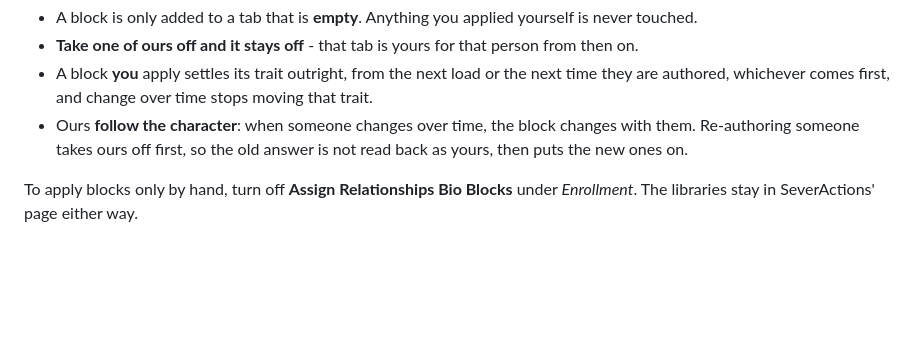
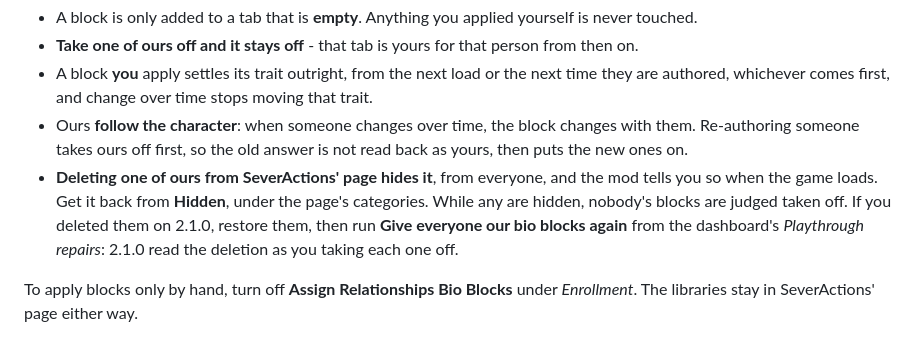
Before and after one commit to deadohiosky48/SkyrimNet-Relationships, a Markdown page: README.md, the part around the change. Rendered like a GitHub page; blank space fills up the shorter version.

Commit message:
README: deleting one of our bio blocks in SeverActions hides it; how to get it back, and the 2.1.1 repair

```diff
--- a/README.md
+++ b/README.md
@@ -341,6 +341,12 @@ is actually established; a guess stays a guess. Children get none.
 - Ours **follow the character**: when someone changes over time, the block
   changes with them. Re-authoring someone takes ours off first, so the old
   answer is not read back as yours, then puts the new ones on.
+- **Deleting one of ours from SeverActions' page hides it**, from everyone,
+  and the mod tells you so when the game loads. Get it back from **Hidden**,
+  under the page's categories. While any are hidden, nobody's blocks are
+  judged taken off. If you deleted them on 2.1.0, restore them, then run
+  **Give everyone our bio blocks again** from the dashboard's *Playthrough
+  repairs*: 2.1.0 read the deletion as you taking each one off.
 
 To apply blocks only by hand, turn off **Assign Relationships Bio Blocks**
 under *Enrollment*. The libraries stay in SeverActions' page either way.
```
